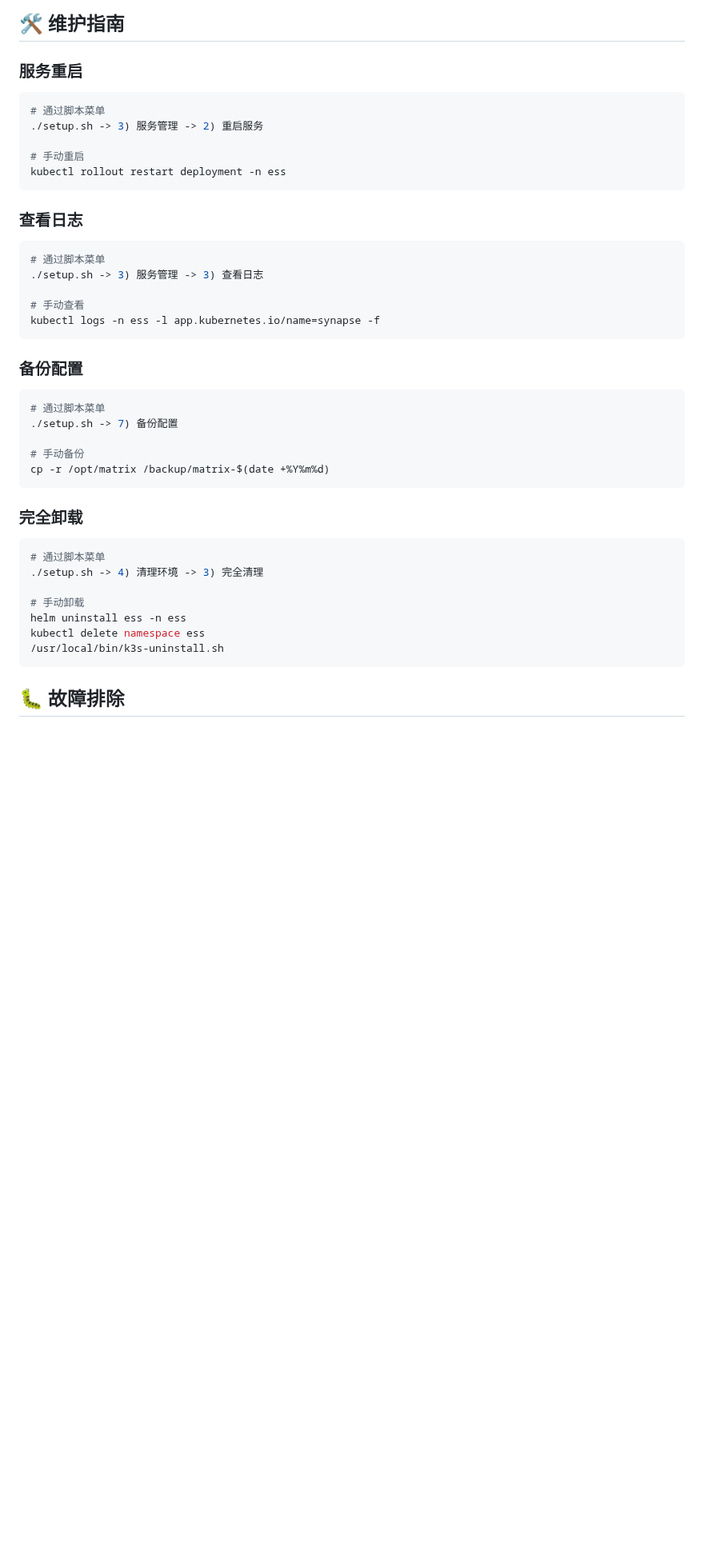
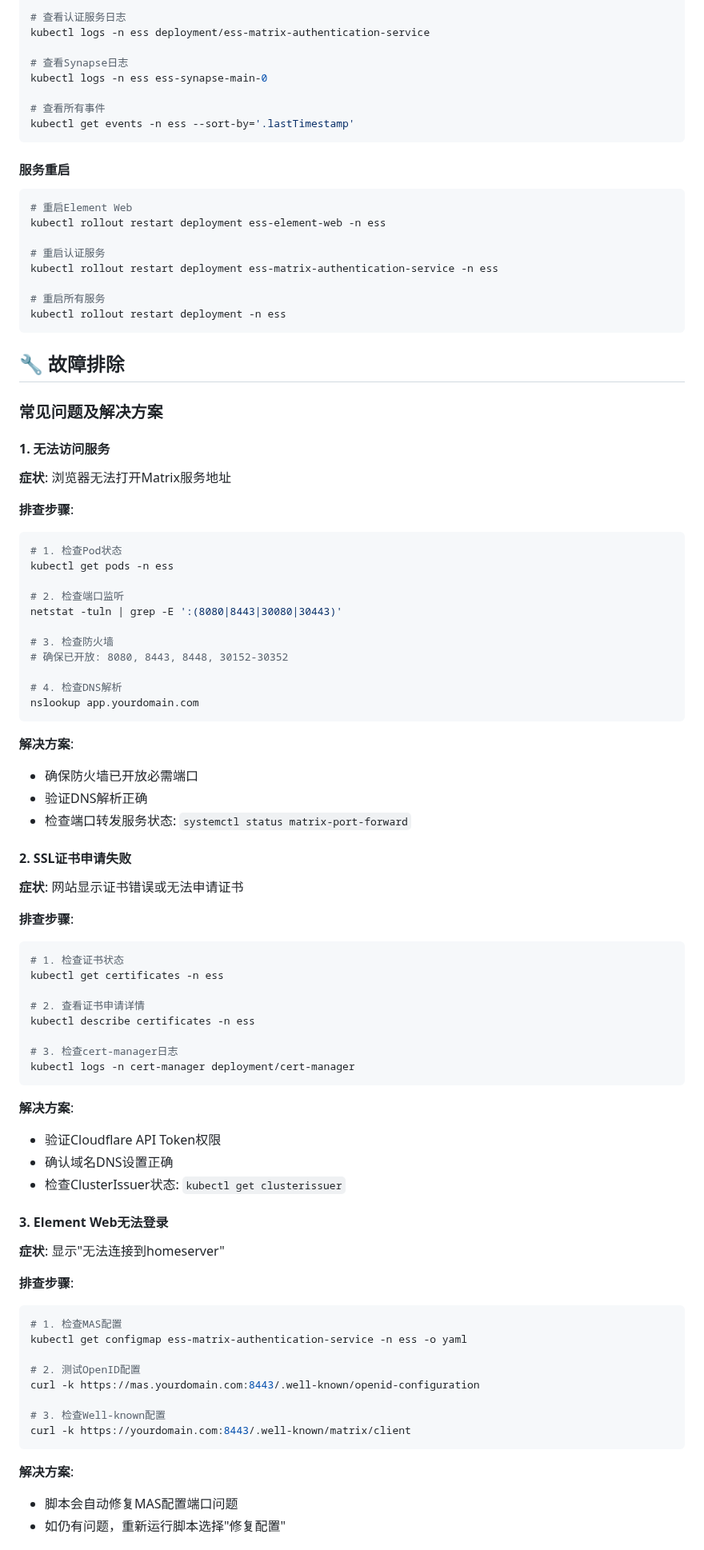
Before and after one commit to niublab/aiya, a Markdown page: README.md, the part around one of its changes. Shown at 80% size. Drawn GitHub-style; blank space fills up the shorter version.

````diff
--- a/README.md
+++ b/README.md
@@ -153,47 +179,89 @@ certificates:
 
-## 🛠️ 维护指南
+# 查看认证服务日志
+kubectl logs -n ess deployment/ess-matrix-authentication-service
 
-### 服务重启
+# 查看Synapse日志
+kubectl logs -n ess ess-synapse-main-0
 
+# 查看所有事件
+kubectl get events -n ess --sort-by='.lastTimestamp'
+```
+
+#### 服务重启
 ```bash
-# 通过脚本菜单
-./setup.sh -> 3) 服务管理 -> 2) 重启服务
+# 重启Element Web
+kubectl rollout restart deployment ess-element-web -n ess
 
-# 手动重启
+# 重启认证服务
+kubectl rollout restart deployment ess-matrix-authentication-service -n ess
+
+# 重启所有服务
 kubectl rollout restart deployment -n ess
 ```
 
-### 查看日志
+## 🔧 故障排除
 
+### 常见问题及解决方案
+
+#### 1. 无法访问服务
+**症状**: 浏览器无法打开Matrix服务地址
+
+**排查步骤**:
 ```bash
-# 通过脚本菜单
-./setup.sh -> 3) 服务管理 -> 3) 查看日志
+# 1. 检查Pod状态
+kubectl get pods -n ess
 
-# 手动查看
-kubectl logs -n ess -l app.kubernetes.io/name=synapse -f
+# 2. 检查端口监听
+netstat -tuln | grep -E ':(8080|8443|30080|30443)'
+
+# 3. 检查防火墙
+# 确保已开放: 8080, 8443, 8448, 30152-30352
+
+# 4. 检查DNS解析
+nslookup app.yourdomain.com
 ```
 
-### 备份配置
+**解决方案**:
+- 确保防火墙已开放必需端口
+- 验证DNS解析正确
+- 检查端口转发服务状态: `systemctl status matrix-port-forward`
 
+#### 2. SSL证书申请失败
+**症状**: 网站显示证书错误或无法申请证书
+
+**排查步骤**:
 ```bash
-# 通过脚本菜单
-./setup.sh -> 7) 备份配置
+# 1. 检查证书状态
+kubectl get certificates -n ess
 
-# 手动备份
-cp -r /opt/matrix /backup/matrix-$(date +%Y%m%d)
+# 2. 查看证书申请详情
+kubectl describe certificates -n ess
+
+# 3. 检查cert-manager日志
+kubectl logs -n cert-manager deployment/cert-manager
 ```
 
-### 完全卸载
+**解决方案**:
+- 验证Cloudflare API Token权限
+- 确认域名DNS设置正确
+- 检查ClusterIssuer状态: `kubectl get clusterissuer`
 
+#### 3. Element Web无法登录
+**症状**: 显示"无法连接到homeserver"
+
+**排查步骤**:
 ```bash
-# 通过脚本菜单
-./setup.sh -> 4) 清理环境 -> 3) 完全清理
+# 1. 检查MAS配置
+kubectl get configmap ess-matrix-authentication-service -n ess -o yaml
 
-# 手动卸载
-helm uninstall ess -n ess
-kubectl delete namespace ess
-/usr/local/bin/k3s-uninstall.sh
+# 2. 测试OpenID配置
+curl -k https://mas.yourdomain.com:8443/.well-known/openid-configuration
+
+# 3. 检查Well-known配置
+curl -k https://yourdomain.com:8443/.well-known/matrix/client
 ```
 
-## 🐛 故障排除
+**解决方案**:
+- 脚本会自动修复MAS配置端口问题
+- 如仍有问题，重新运行脚本选择"修复配置"
 
````
Also changed, not shown: other parts of README.md (+304 -149 lines).
